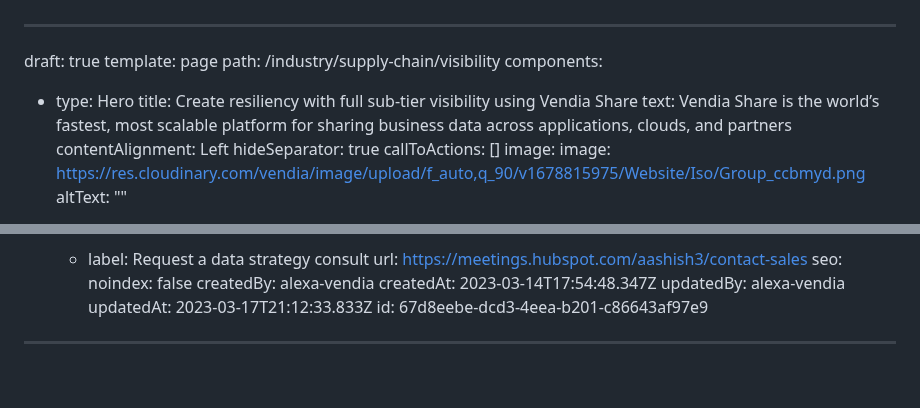
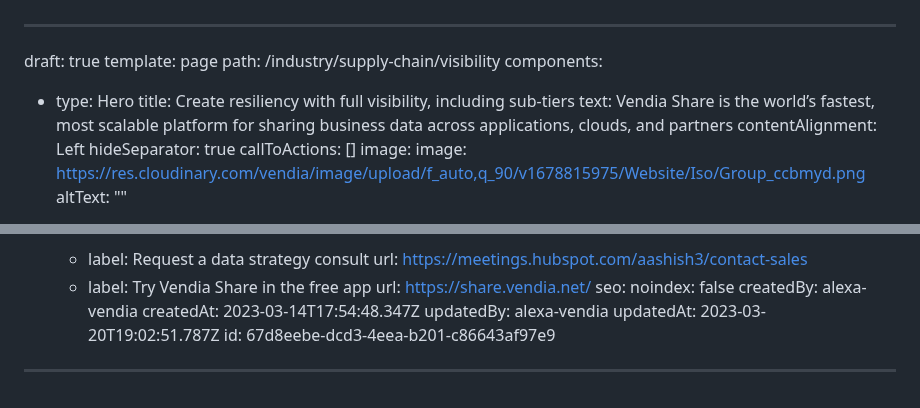
Before and after one commit to vendia/blog, a Markdown page: pages/industry-supply-chain-visibility.md, 2 parts joined by grey strips. Rendered like a GitHub page.

Commit message:
CMS Update Page "industry-supply-chain-visibility"

```diff
--- a/pages/industry-supply-chain-visibility.md
+++ b/pages/industry-supply-chain-visibility.md
@@ -4,7 +4,7 @@ template: page
 path: /industry/supply-chain/visibility
 components:
   - type: Hero
-    title: Create resiliency with full sub-tier visibility using Vendia Share
+    title: Create resiliency with full visibility, including sub-tiers
     text: Vendia Share is the world’s fastest, most scalable platform for sharing
       business data across applications, clouds, and partners
     contentAlignment: Left
@@ -186,11 +186,13 @@ components:
     callToActions:
       - label: Request a data strategy consult
         url: https://meetings.hubspot.com/aashish3/contact-sales
+      - label: Try Vendia Share in the free app
+        url: https://share.vendia.net/
 seo:
   noindex: false
 createdBy: alexa-vendia
 createdAt: 2023-03-14T17:54:48.347Z
 updatedBy: alexa-vendia
-updatedAt: 2023-03-17T21:12:33.833Z
+updatedAt: 2023-03-20T19:02:51.787Z
 id: 67d8eebe-dcd3-4eea-b201-c86643af97e9
 ---
```
